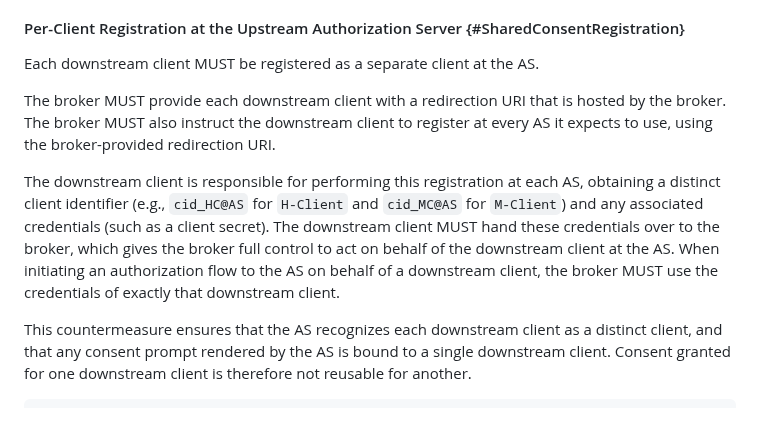
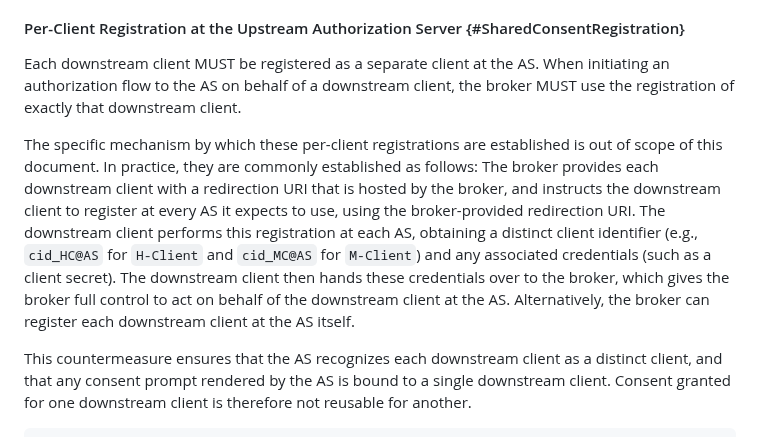
Before and after one commit to SECtim/draft-wuertele-oauth-security-topics-update, a Markdown page: draft-ietf-oauth-security-topics-update.md, the part around the change. Rendered like a GitHub page.

Commit message:
fix(shared consent): remove normative description of "per-client registration at as" countermeasure

```diff
--- a/draft-ietf-oauth-security-topics-update.md
+++ b/draft-ietf-oauth-security-topics-update.md
@@ -654,13 +654,14 @@ Brokers MUST employ at least one of the following two countermeasures.
 #### Per-Client Registration at the Upstream Authorization Server {#SharedConsentRegistration}
 
 Each downstream client MUST be registered as a separate client at the AS.
+When initiating an authorization flow to the AS on behalf of a downstream client, the broker MUST use the registration of exactly that downstream client.
 
-The broker MUST provide each downstream client with a redirection URI that is hosted by the broker.
-The broker MUST also instruct the downstream client to register at every AS it expects to use, using the broker-provided redirection URI.
-
-The downstream client is responsible for performing this registration at each AS, obtaining a distinct client identifier (e.g., `cid_HC@AS` for `H-Client` and `cid_MC@AS` for `M-Client`) and any associated credentials (such as a client secret).
-The downstream client MUST hand these credentials over to the broker, which gives the broker full control to act on behalf of the downstream client at the AS.
-When initiating an authorization flow to the AS on behalf of a downstream client, the broker MUST use the credentials of exactly that downstream client.
+The specific mechanism by which these per-client registrations are established is out of scope of this document.
+In practice, they are commonly established as follows:
+The broker provides each downstream client with a redirection URI that is hosted by the broker, and instructs the downstream client to register at every AS it expects to use, using the broker-provided redirection URI.
+The downstream client performs this registration at each AS, obtaining a distinct client identifier (e.g., `cid_HC@AS` for `H-Client` and `cid_MC@AS` for `M-Client`) and any associated credentials (such as a client secret).
+The downstream client then hands these credentials over to the broker, which gives the broker full control to act on behalf of the downstream client at the AS.
+Alternatively, the broker can register each downstream client at the AS itself.
 
 This countermeasure ensures that the AS recognizes each downstream client as a distinct client, and that any consent prompt rendered by the AS is bound to a single downstream client.
 Consent granted for one downstream client is therefore not reusable for another.
```
